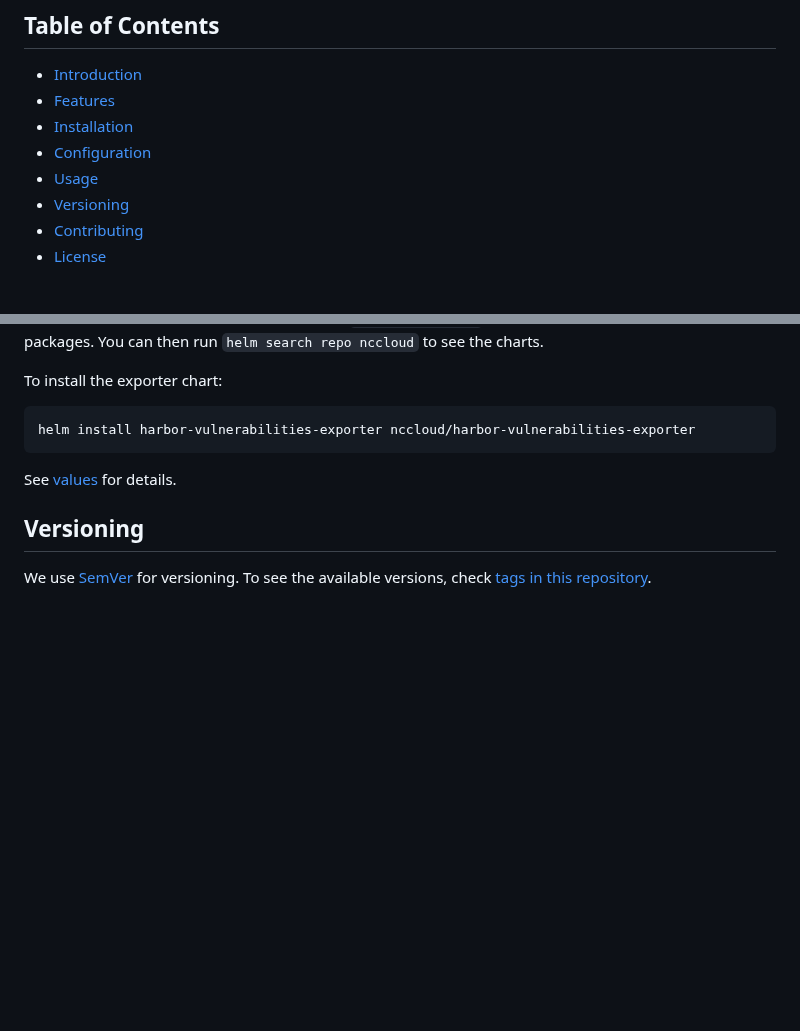
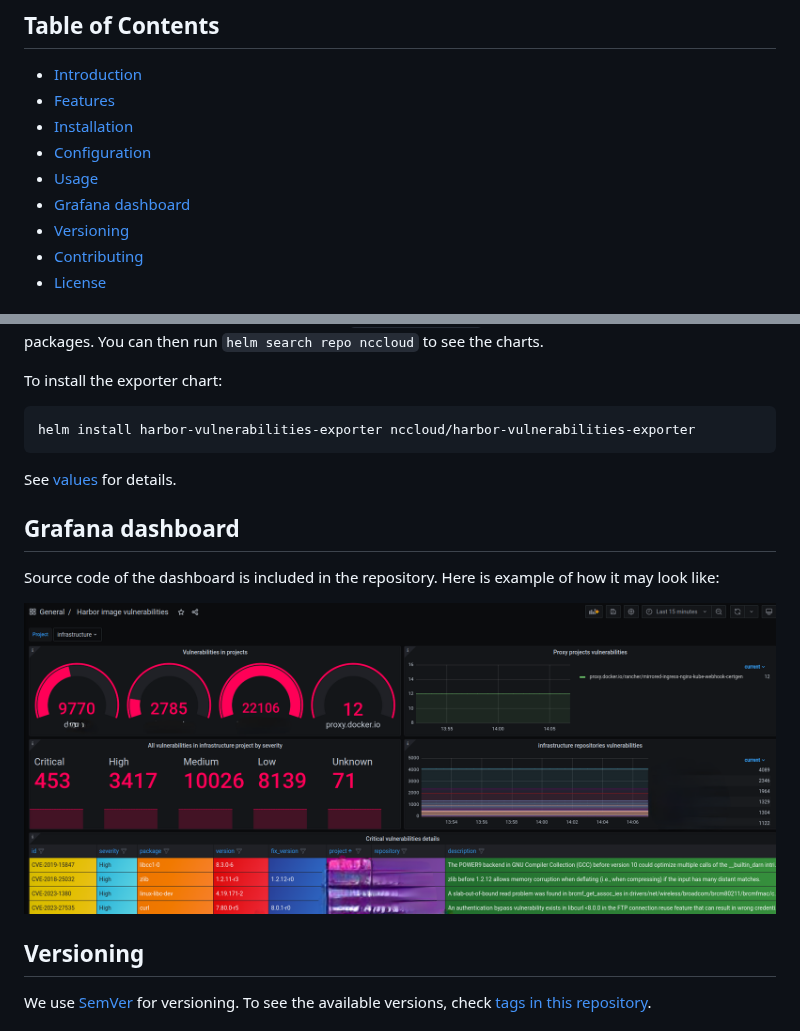
Before and after one commit to NCCloud/harbor-vulnerabilities-exporter, a Markdown page: README.md, 2 parts joined by grey strips. Rendered like a GitHub page; pictures changed too: grafana-dashboard.png (added); blank space fills up the shorter version.

Commit message:
Add grafana-dashboard information to README (#3)
* Add grafana-dashboard information to README

* adding newline

---------

Co-authored-by: Vladyslav Riabyk <vladyslav.riabik@namecheap.com>

```diff
--- a/README.md
+++ b/README.md
@@ -13,6 +13,7 @@ The Harbor Vulnerabilities Prometheus Exporter is a Python script that collects
 - [Installation](#installation)
 - [Configuration](#configuration)
 - [Usage](#usage)
+- [Grafana dashboard](#grafana-dashboard)
 - [Versioning](#versioning)
 - [Contributing](#contributing)
 - [License](#license)
@@ -95,6 +96,12 @@ To install the exporter chart:
 
 See [values](https://github.com/NCCloud/charts/blob/main/charts/harbor-vulnerabilities-exporter) for details.
 
+## Grafana dashboard
+
+Source code of the dashboard is included in the repository. Here is example of how it may look like:
+
+![Grafana dashboard](grafana-dashboard.png)
+
 ## Versioning
 
 We use [SemVer](http://semver.org/) for versioning.
```
Also changed, not shown: 1 other file.
